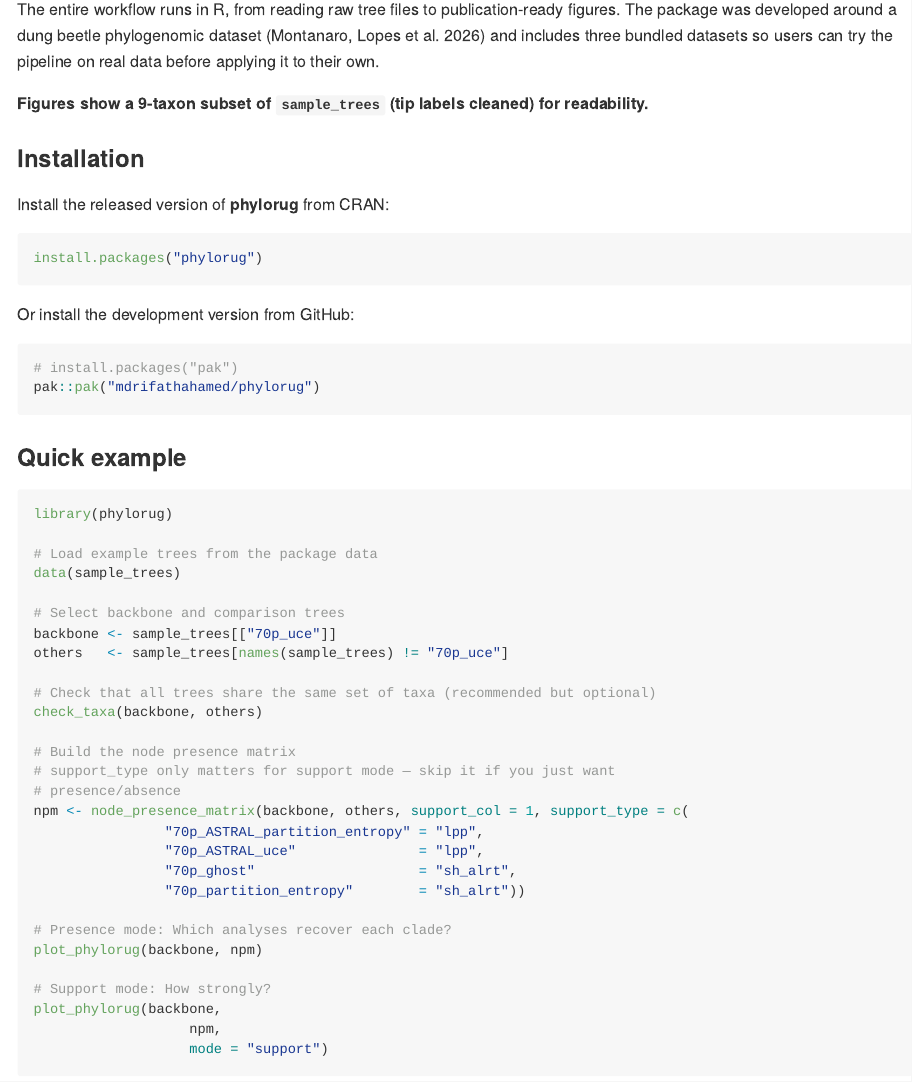
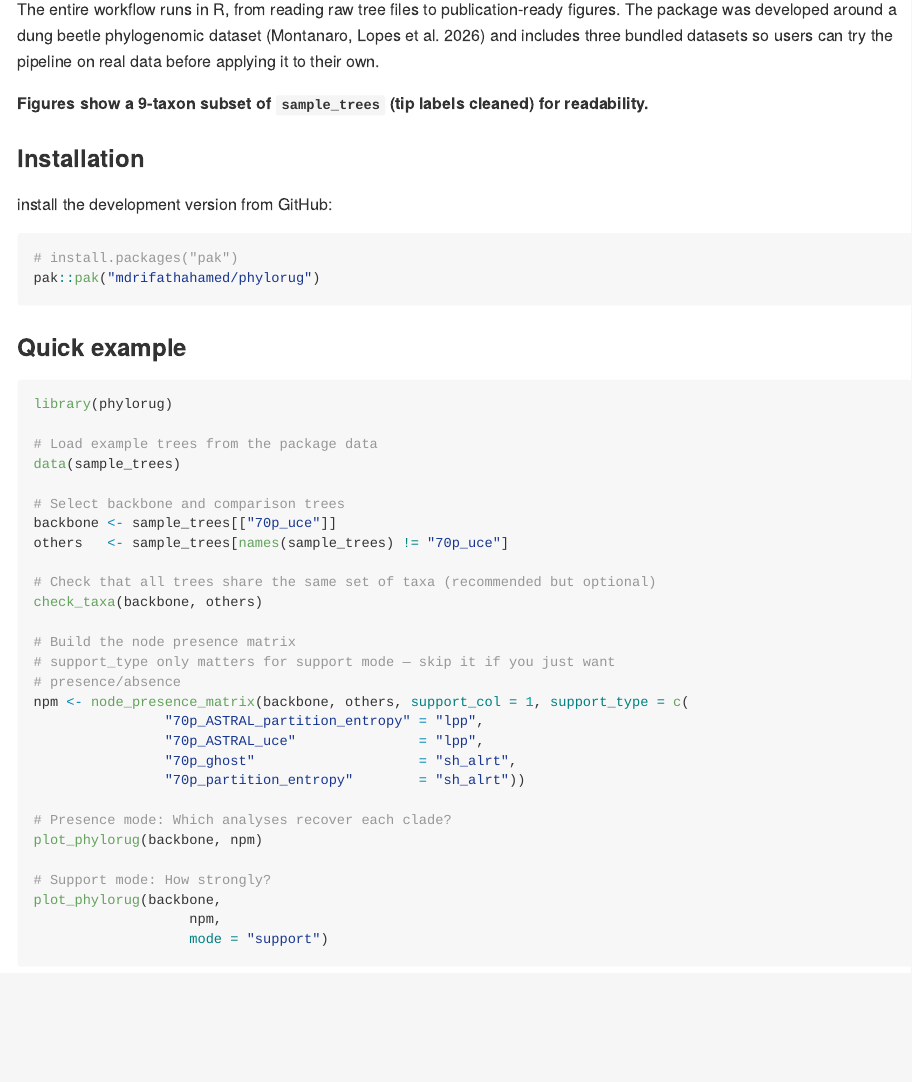
Before and after one commit to mdrifathahamed/phylorug, an R Markdown document (README.Rmd): the page in a window 1100 px wide, from 1170 px down. The pictures show the output file README.md that the author committed with the source, drawn offline in the style of GitHub; badge pictures from the web are left out.

Commit message:
removeing the cran installation command from the readme untill they approve

````diff
--- a/README.Rmd
+++ b/README.Rmd
@@ -87,13 +87,7 @@ applying it to their own.
 
 ### Installation
 
-Install the released version of **phylorug** from CRAN:
-
-``` r
-install.packages("phylorug")
-```
-
-Or install the development version from GitHub:
+ install the development version from GitHub:
 
 ``` r
 # install.packages("pak")
````
Also changed, not shown: README.md.
